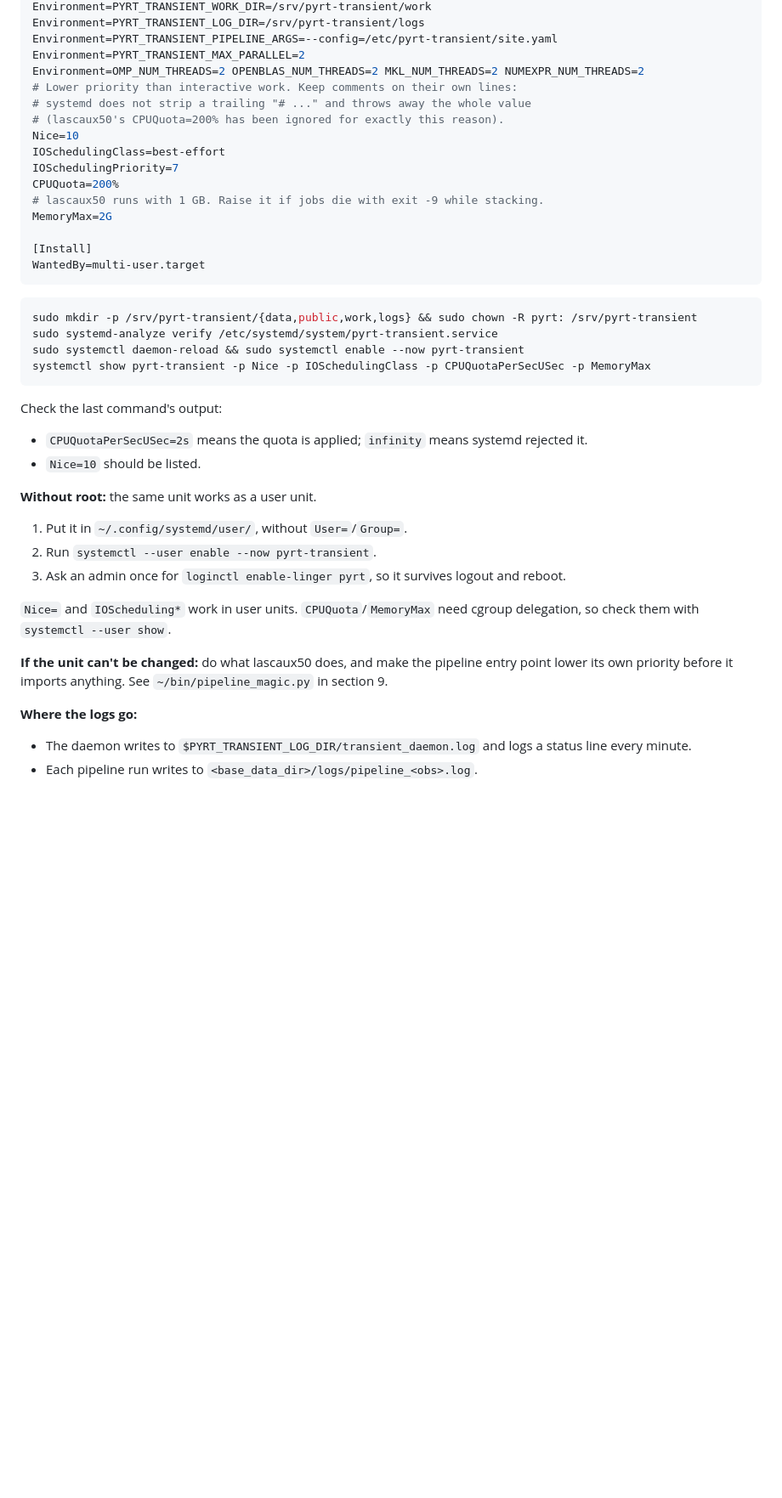
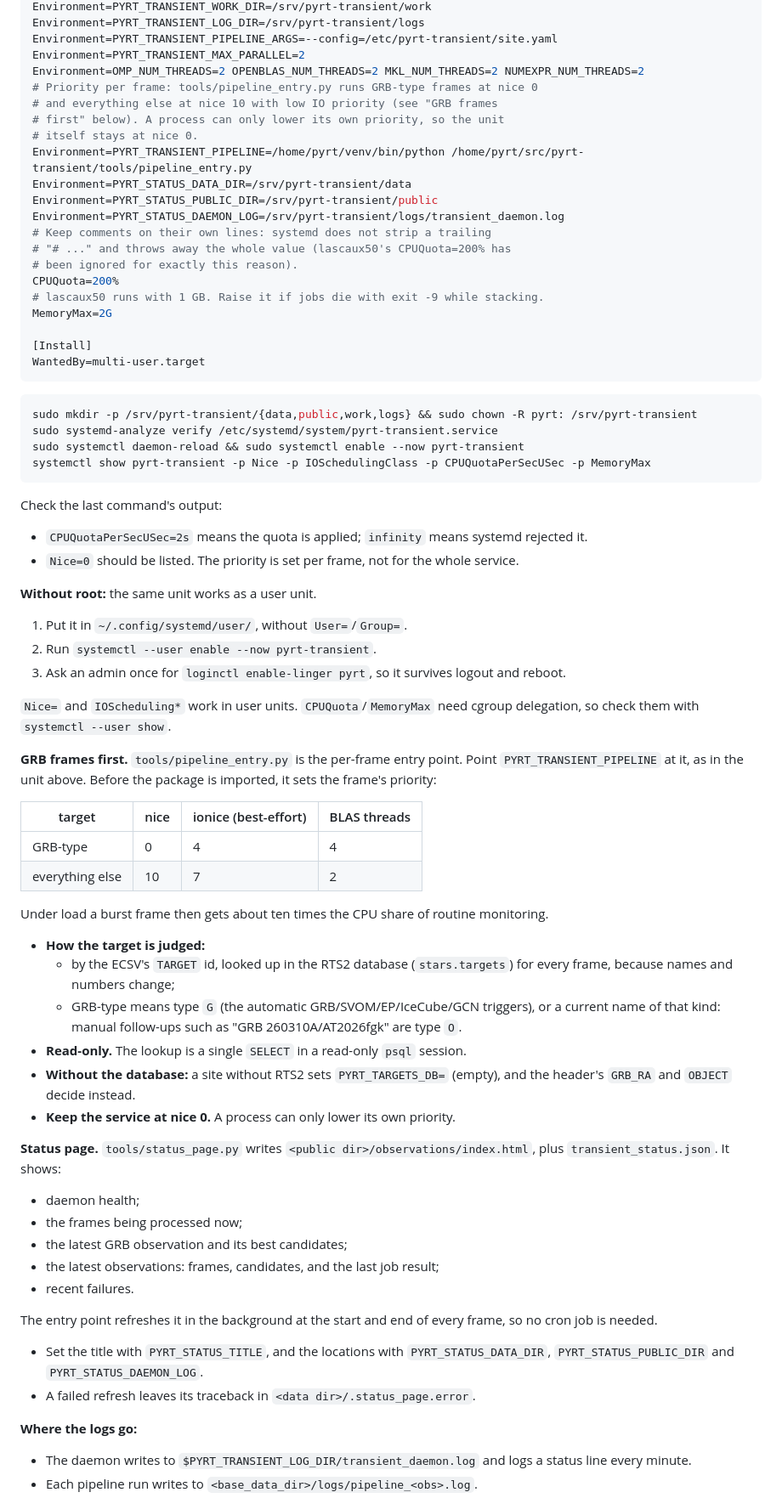
Before and after one commit to fn0v0tny/pyrt-transients, a Markdown page: DEPLOYMENT.md, the part around one of its changes. Shown at 85% size. GitHub-like rendering; blank space fills up the shorter version.

Commit message:
DEPLOYMENT.md: GRB-first entry point and the observations status page
- Section 5: the unit points PYRT_TRANSIENT_PIPELINE at
  tools/pipeline_entry.py and stays at nice 0, because a process can
  only lower its priority.
- New paragraphs describe how GRB-type targets are judged from the RTS2
  database and the status page with its settings.
- Section 10: lascaux50 now runs the entry point through
  ~/bin/pipeline_magic.py, lists the earlier wrappers, and gives the
  page URL.

Co-Authored-By: Claude Opus 5 (1M context) <noreply@anthropic.com>
Claude-Session: https://claude.ai/code/session_01W9GrYyBH6AXscqHJmS5qsc

```diff
--- a/DEPLOYMENT.md
+++ b/DEPLOYMENT.md
@@ -168,12 +168,17 @@ Environment=PYRT_TRANSIENT_LOG_DIR=/srv/pyrt-transient/logs
 Environment=PYRT_TRANSIENT_PIPELINE_ARGS=--config=/etc/pyrt-transient/site.yaml
 Environment=PYRT_TRANSIENT_MAX_PARALLEL=2
 Environment=OMP_NUM_THREADS=2 OPENBLAS_NUM_THREADS=2 MKL_NUM_THREADS=2 NUMEXPR_NUM_THREADS=2
-# Lower priority than interactive work. Keep comments on their own lines:
-# systemd does not strip a trailing "# ..." and throws away the whole value
-# (lascaux50's CPUQuota=200% has been ignored for exactly this reason).
-Nice=10
-IOSchedulingClass=best-effort
-IOSchedulingPriority=7
+# Priority per frame: tools/pipeline_entry.py runs GRB-type frames at nice 0
+# and everything else at nice 10 with low IO priority (see "GRB frames
+# first" below). A process can only lower its own priority, so the unit
+# itself stays at nice 0.
+Environment=PYRT_TRANSIENT_PIPELINE=/home/pyrt/venv/bin/python /home/pyrt/src/pyrt-transient/tools/pipeline_entry.py
+Environment=PYRT_STATUS_DATA_DIR=/srv/pyrt-transient/data
+Environment=PYRT_STATUS_PUBLIC_DIR=/srv/pyrt-transient/public
+Environment=PYRT_STATUS_DAEMON_LOG=/srv/pyrt-transient/logs/transient_daemon.log
+# Keep comments on their own lines: systemd does not strip a trailing
+# "# ..." and throws away the whole value (lascaux50's CPUQuota=200% has
+# been ignored for exactly this reason).
 CPUQuota=200%
 # lascaux50 runs with 1 GB. Raise it if jobs die with exit -9 while stacking.
 MemoryMax=2G
@@ -193,7 +198,8 @@ Check the last command's output:
 
 - `CPUQuotaPerSecUSec=2s` means the quota is applied; `infinity` means
   systemd rejected it.
-- `Nice=10` should be listed.
+- `Nice=0` should be listed. The priority is set per frame, not for the
+  whole service.
 
 **Without root:** the same unit works as a user unit.
 
@@ -205,9 +211,49 @@ Check the last command's output:
 `Nice=` and `IOScheduling*` work in user units. `CPUQuota`/`MemoryMax`
 need cgroup delegation, so check them with `systemctl --user show`.
 
-**If the unit can't be changed:** do what lascaux50 does, and make the
-pipeline entry point lower its own priority before it imports anything.
-See `~/bin/pipeline_magic.py` in section 9.
+**GRB frames first.** `tools/pipeline_entry.py` is the per-frame entry
+point. Point `PYRT_TRANSIENT_PIPELINE` at it, as in the unit above. Before
+the package is imported, it sets the frame's priority:
+
+| target | nice | ionice (best-effort) | BLAS threads |
+|---|---|---|---|
+| GRB-type | 0 | 4 | 4 |
+| everything else | 10 | 7 | 2 |
+
+Under load a burst frame then gets about ten times the CPU share of routine
+monitoring.
+
+- **How the target is judged:**
+  - by the ECSV's `TARGET` id, looked up in the RTS2 database
+    (`stars.targets`) for every frame, because names and numbers change;
+  - GRB-type means type `G` (the automatic GRB/SVOM/EP/IceCube/GCN
+    triggers), or a current name of that kind: manual follow-ups such as
+    "GRB 260310A/AT2026fgk" are type `O`.
+- **Read-only.** The lookup is a single `SELECT` in a read-only `psql`
+  session.
+- **Without the database:** a site without RTS2 sets `PYRT_TARGETS_DB=`
+  (empty), and the header's `GRB_RA` and `OBJECT` decide instead.
+- **Keep the service at nice 0.** A process can only lower its own
+  priority.
+
+**Status page.** `tools/status_page.py` writes
+`<public dir>/observations/index.html`, plus `transient_status.json`. It
+shows:
+
+- daemon health;
+- the frames being processed now;
+- the latest GRB observation and its best candidates;
+- the latest observations: frames, candidates, and the last job result;
+- recent failures.
+
+The entry point refreshes it in the background at the start and end of
+every frame, so no cron job is needed.
+
+- Set the title with `PYRT_STATUS_TITLE`, and the locations with
+  `PYRT_STATUS_DATA_DIR`, `PYRT_STATUS_PUBLIC_DIR` and
+  `PYRT_STATUS_DAEMON_LOG`.
+- A failed refresh leaves its traceback in
+  `<data dir>/.status_page.error`.
 
 **Where the logs go:**
 
```
Also changed, not shown: other parts of DEPLOYMENT.md (+11 -6 lines).
